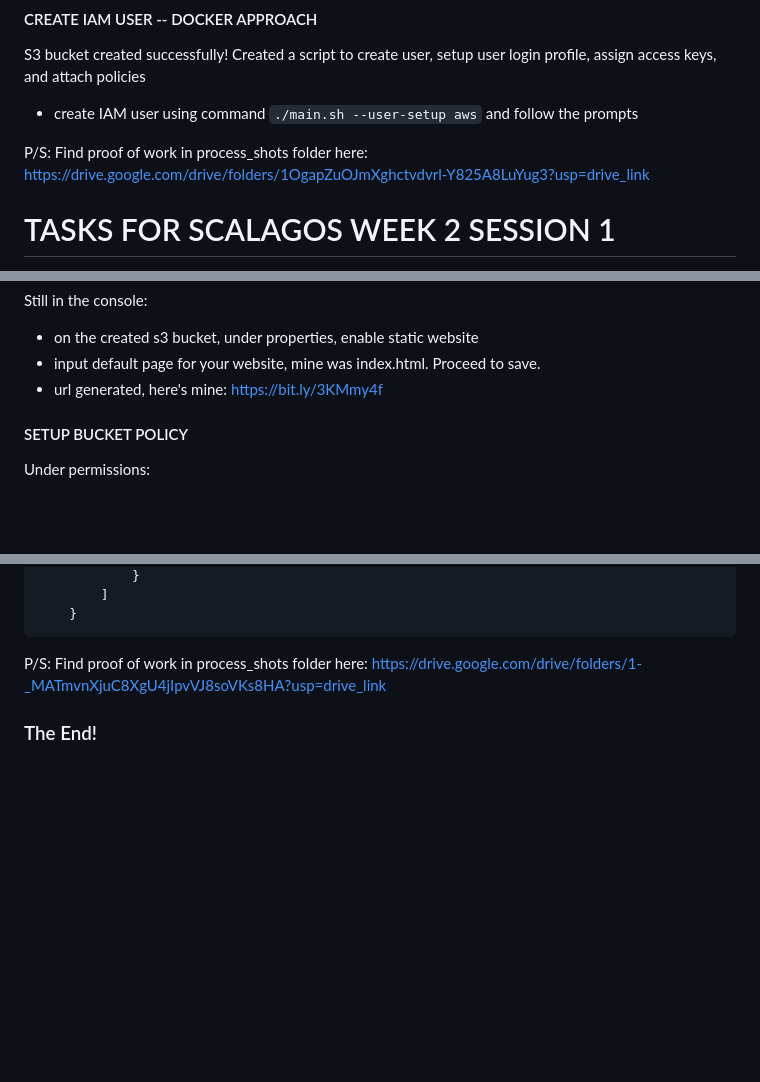
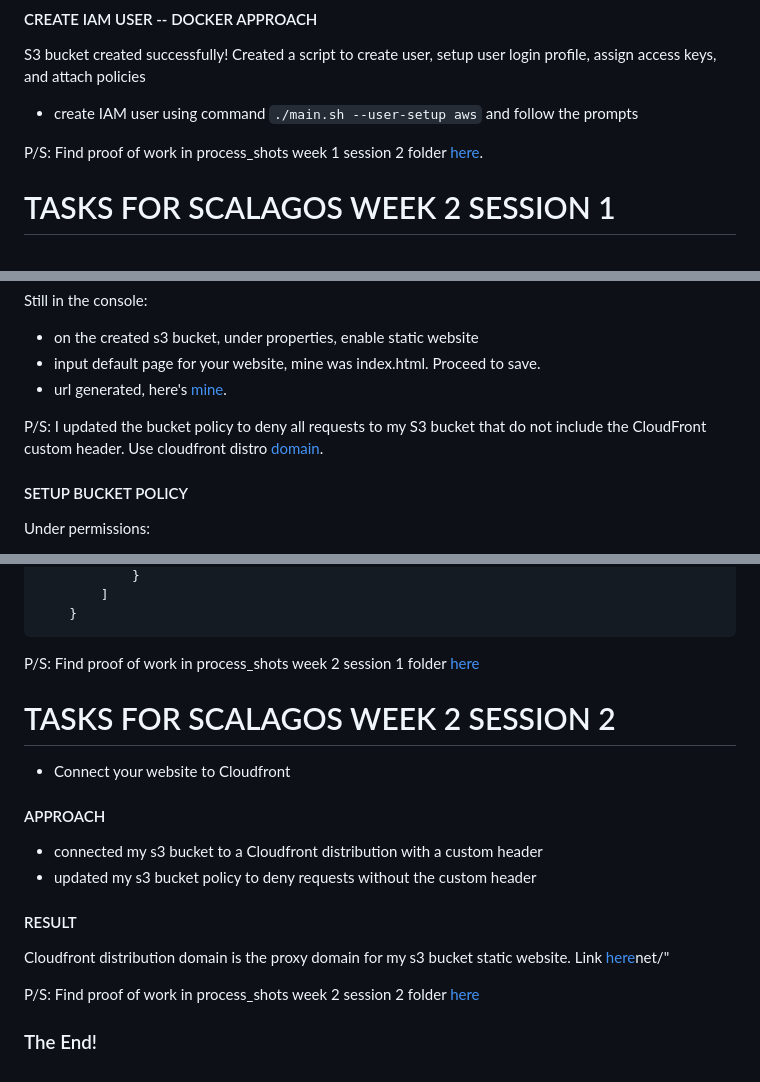
Before and after one commit to saucekode/scadevops, a Markdown page: README.md, 3 parts joined by grey strips. GitHub-like rendering; blank space fills up the shorter version.

Commit message:
added task for week 2 session 2

````diff
--- a/README.md
+++ b/README.md
@@ -34,7 +34,7 @@ S3 bucket created successfully! Created a script to create user, setup user logi
 
 - create IAM user using command ```./main.sh --user-setup aws``` and follow the prompts
 
-P/S: Find proof of work in process_shots folder here: https://drive.google.com/drive/folders/1OgapZuOJmXghctvdvrl-Y825A8LuYug3?usp=drive_link
+P/S: Find proof of work in process_shots week 1 session 2 folder [here](https://drive.google.com/drive/folders/1OgapZuOJmXghctvdvrl-Y825A8LuYug3?usp=sharing).
 
 
 # TASKS FOR SCALAGOS WEEK 2 SESSION 1
@@ -62,7 +62,9 @@ P/S: If static files is stored in user-specific directory like Desktop, Document
 Still in the console:
 - on the created s3 bucket, under properties, enable static website
 - input default page for your website, mine was index.html. Proceed to save.
-- url generated, here's mine: https://bit.ly/3KMmy4f
+- url generated, here's [mine](http://amaka-scalagos.s3-website-us-east-1.amazonaws.com/).
+
+P/S: I updated the bucket policy to deny all requests to my S3 bucket that do not include the CloudFront custom header. Use cloudfront distro [domain](https://d3rcenzx9spyru.cloudfront.net/).
 
 
 #### SETUP BUCKET POLICY
@@ -83,7 +85,20 @@ Under permissions:
         ]
     }
 ```
-P/S: Find proof of work in process_shots folder here: https://drive.google.com/drive/folders/1-_MATmvnXjuC8XgU4jIpvVJ8soVKs8HA?usp=drive_link
+
+P/S: Find proof of work in process_shots week 2 session 1 folder [here](https://drive.google.com/drive/folders/1-_MATmvnXjuC8XgU4jIpvVJ8soVKs8HA?usp=sharing)
 
 
+# TASKS FOR SCALAGOS WEEK 2 SESSION 2
+- Connect your website to Cloudfront
+
+#### APPROACH
+- connected my s3 bucket to a Cloudfront distribution with a custom header
+- updated my s3 bucket policy to deny requests without the custom header
+
+#### RESULT
+Cloudfront distribution domain is the proxy domain for my s3 bucket static website. Link [here](https://d3rcenzx9spyru.cloudfront)net/"
+
+P/S: Find proof of work in process_shots week 2 session 2 folder [here](https://drive.google.com/drive/folders/1wZNIjHh_YxJnEFi3jtjitUeKyDE48oCF?usp=sharing)
+
 ### The End!
````
